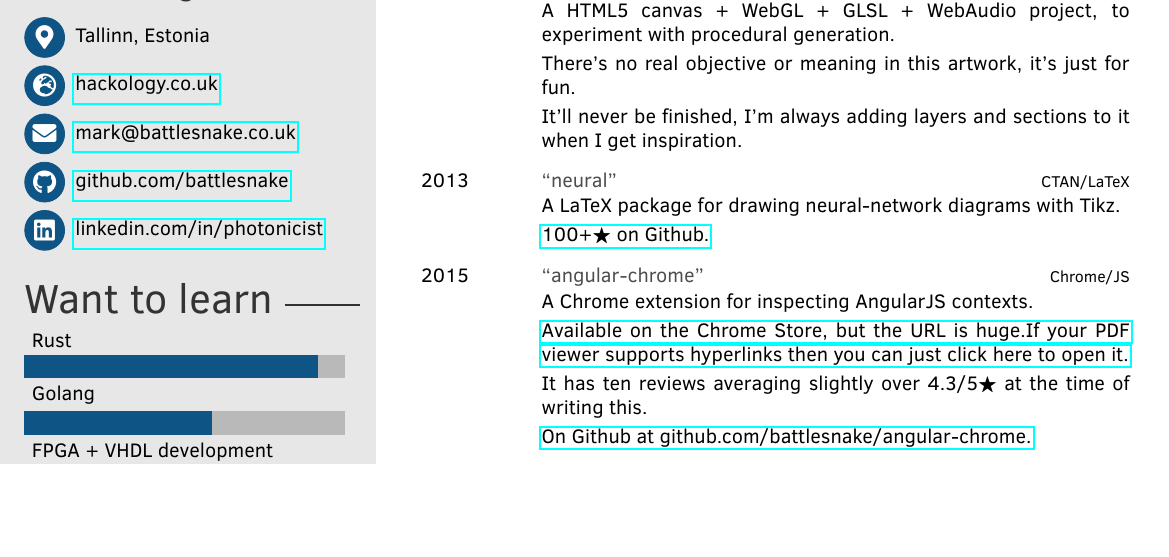
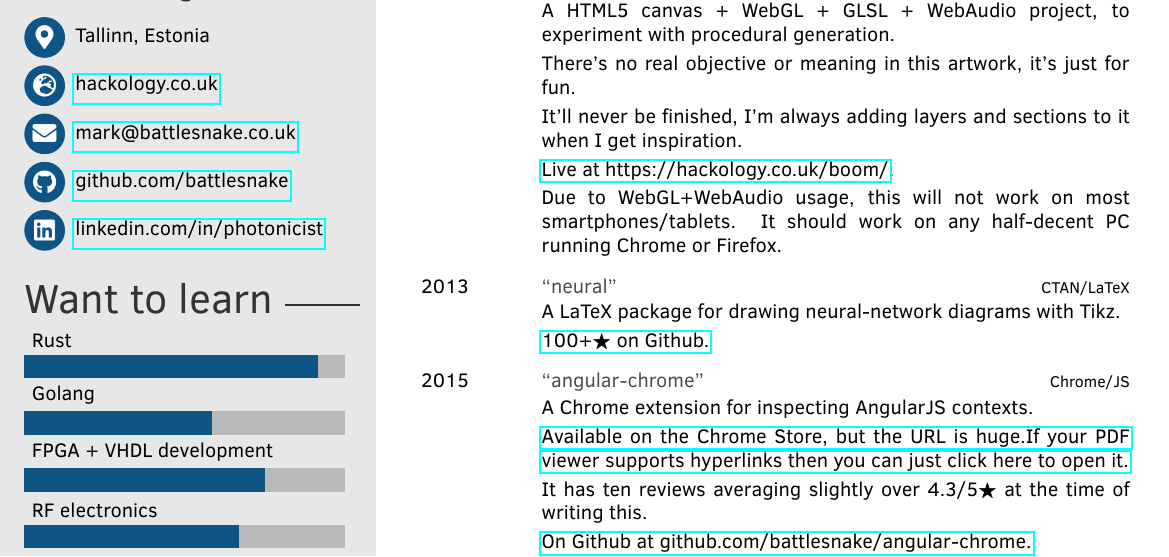
Before and after one commit to battlesnake/cv, a LaTeX CV (cv.tex): part of page 3 of 3, cut so that both start at the same text, the shorter picture padded with empty space. Compiled offline with pdfLaTeX.

Commit message:
boom: link and support info

```diff
--- a/cv.tex
+++ b/cv.tex
@@ -304,6 +304,12 @@
 		There's no real objective or meaning in this artwork, it's just for fun.%
 		\par%
 		It'll never be finished, I'm always adding layers and sections to it when I get inspiration.%
+		\par%
+		\href{https://hackology.co.uk/boom/}{%
+			Live at https://hackology.co.uk/boom/%
+		}.%
+		\par%
+		Due to WebGL+WebAudio usage, this will not work on most smartphones/tablets.  It should work on any half-decent PC running Chrome or Firefox.%
 	}
 	\twentyitem{2013}{``neural''}{CTAN/LaTeX}{%
 		A LaTeX package for drawing neural-network diagrams with Tikz.%
```
